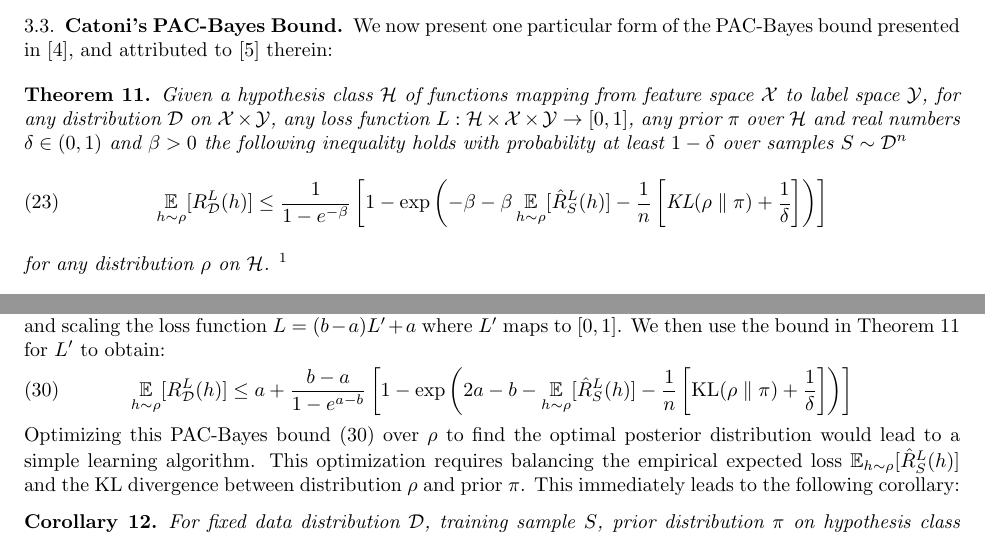
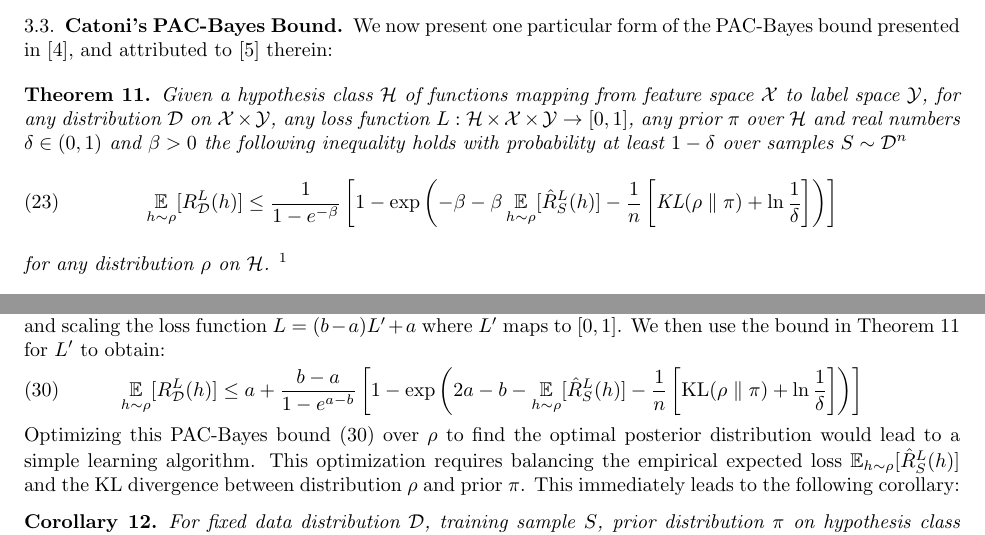
Before and after one commit to saibalde/math651proj, a LaTeX paper (report/main.tex, which reads report/sections/4-pac-bayes.tex): two parts of pages 6 and 7 of 8, joined at a grey line, cut so that both start at the same text. Compiled offline with pdfLaTeX.

Commit message:
Fix some typos in Catoni's PAC-Bayes bounds

```diff
--- a/report/sections/4-pac-bayes.tex
+++ b/report/sections/4-pac-bayes.tex
@@ -142,7 +142,7 @@ We now present one particular form of the PAC-Bayes bound presented in
     \label{eq:catoni-bound-unit}
     \Ev_{h \sim \rho}[R_\CD^L(h)] \leq \frac{1}{1 - e^{-\beta}} \left[1 -
     \exp\left( - \beta - \beta \Ev_{h \sim \rho}[\hat{R}_S^L(h)] - \frac{1}{n}
-    \left[\KL{\rho}{\pi} + \frac{1}{\delta}\right]\right)\right]
+    \left[\KL{\rho}{\pi} + \ln \frac{1}{\delta}\right]\right)\right]
   \end{equation}
   for any distribution $\rho$ on $\CH$. \footnote{The bound cited in
   \cite{germain2016pac} and attributed to \cite{catoni2007pac} does not have the
@@ -220,7 +220,7 @@ Theorem~\ref{thm:catoni} for $L'$ to obtain:
   \label{eq:catoni-bound}
   \Ev_{h \sim \rho}[R_\CD^L(h)] \leq a + \frac{b - a}{1 - e^{a - b}} \left[1 -
   \exp\left(2 a - b - \Ev_{h \sim \rho}[\hat{R}_S^L(h)] - \frac{1}{n}
-  \left[\KL{\rho}{\pi} + \frac{1}{\delta}\right]\right)\right]
+  \left[\KL{\rho}{\pi} + \ln \frac{1}{\delta}\right]\right)\right]
 \end{equation}
 Optimizing this PAC-Bayes bound \eqref{eq:catoni-bound} over $\rho$ to find
 the optimal posterior distribution would lead to a simple learning algorithm.
```
